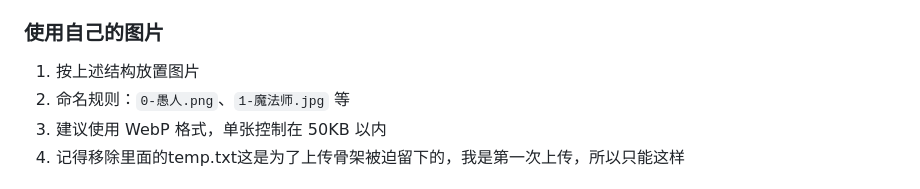
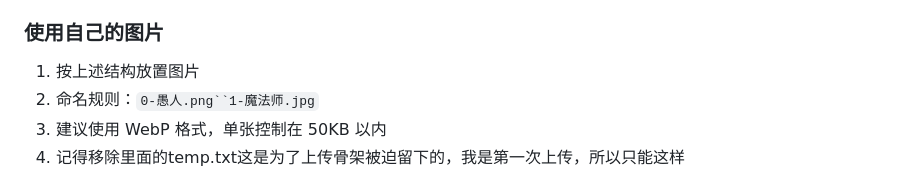
Before and after one commit to GiftsfromtheRiver/tarot-with-AI, a Markdown page: README.md, the part around the change. Drawn GitHub-style.

```diff
--- a/README.md
+++ b/README.md
@@ -142,7 +142,7 @@ frontend/images/
 ### 使用自己的图片
 
 1. 按上述结构放置图片
-2. 命名规则：`0-愚人.png`、`1-魔法师.jpg` 等
+2. 命名规则：`0-愚人.png``1-魔法师.jpg`
 3. 建议使用 WebP 格式，单张控制在 50KB 以内
 4. 记得移除里面的temp.txt这是为了上传骨架被迫留下的，我是第一次上传，所以只能这样
 
```
